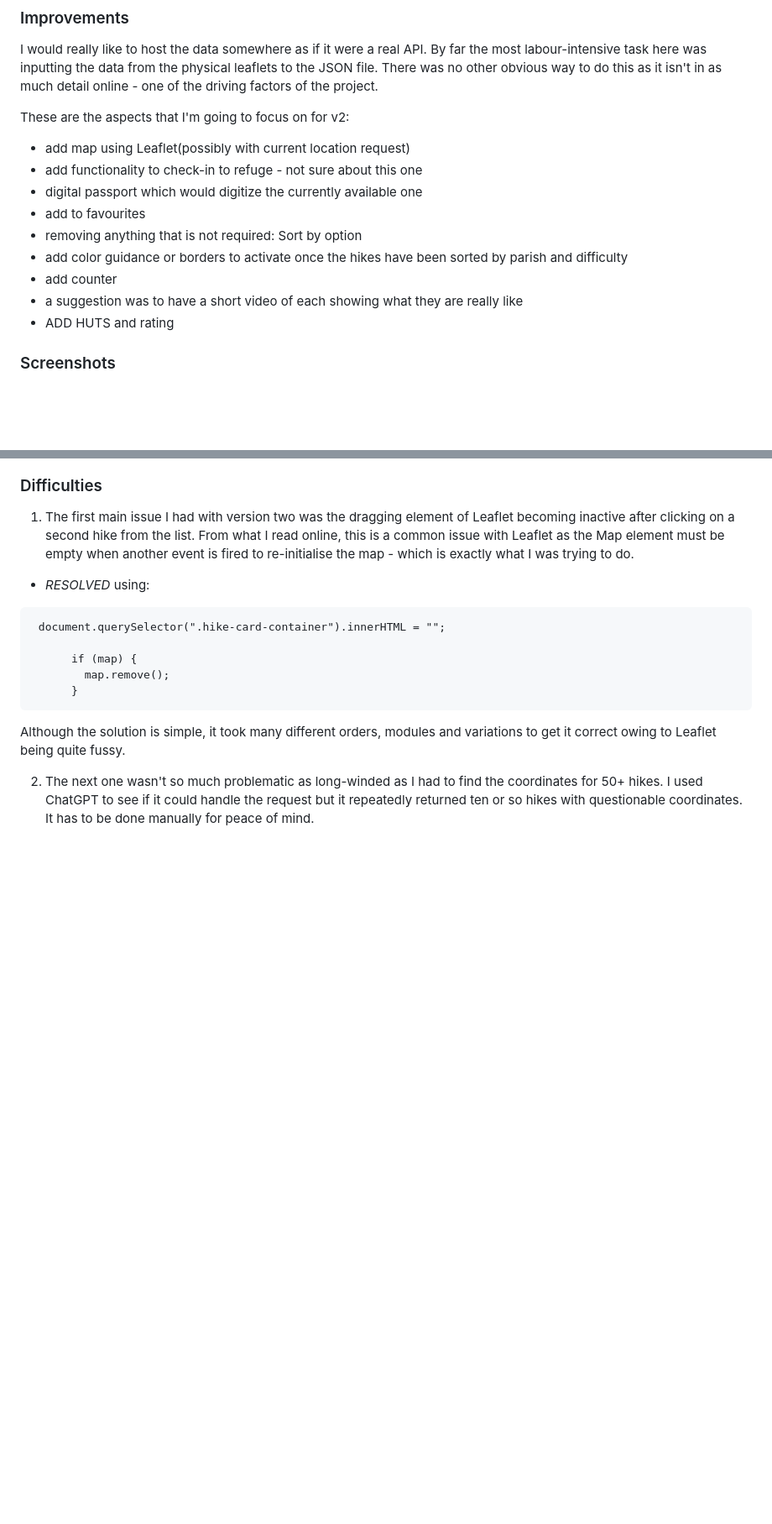
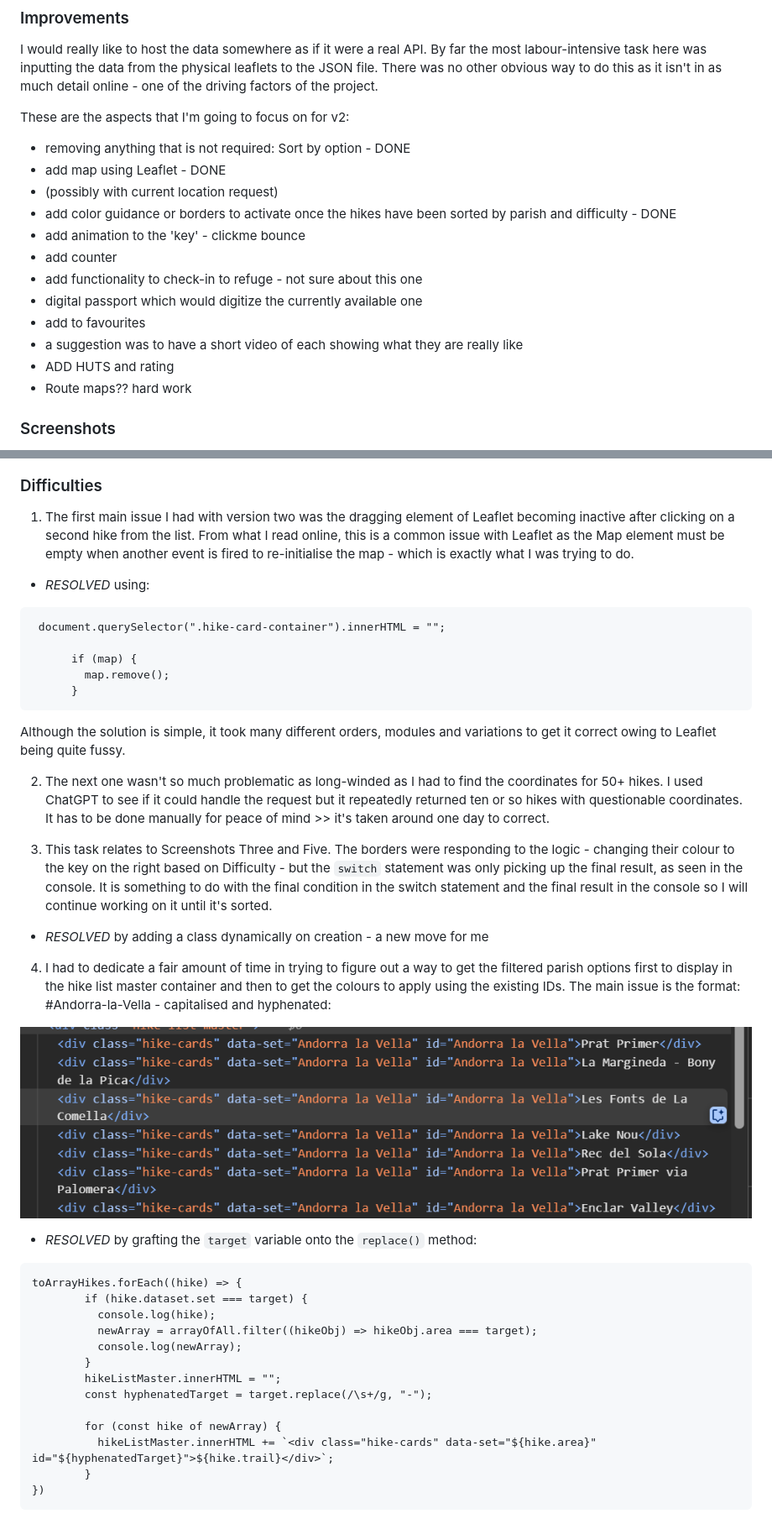
Before and after one commit to M-Exley/andorra-hikes-api, a Markdown page: README.md, 2 parts joined by grey strips. Shown: that part at 84% size. Drawn GitHub-style; pictures changed too: src/images/difficulty-one.png (added); blank space fills up the shorter version.

Commit message:
Filter buttons done

````diff
--- a/README.md
+++ b/README.md
@@ -38,15 +38,18 @@ I would really like to host the data somewhere as if it were a real API. By far
 
 These are the aspects that I'm going to focus on for v2:
 
-- add map using Leaflet(possibly with current location request)
+- removing anything that is not required: Sort by option - DONE
+- add map using Leaflet - DONE
+- (possibly with current location request)
+- add color guidance or borders to activate once the hikes have been sorted by parish and difficulty - DONE
+- add animation to the 'key' - clickme bounce
+- add counter
 - add functionality to check-in to refuge - not sure about this one
 - digital passport which would digitize the currently available one
 - add to favourites
-- removing anything that is not required: Sort by option
-- add color guidance or borders to activate once the hikes have been sorted by parish and difficulty
-- add counter
 - a suggestion was to have a short video of each showing what they are really like
 - ADD HUTS and rating
+- Route maps?? hard work
 
 ### Screenshots
 
@@ -82,4 +89,30 @@ These are the aspects that I'm going to focus on for v2:
 
 Although the solution is simple, it took many different orders, modules and variations to get it correct owing to Leaflet being quite fussy.
 
-2. The next one wasn't so much problematic as long-winded as I had to find the coordinates for 50+ hikes. I used ChatGPT to see if it could handle the request but it repeatedly returned ten or so hikes with questionable coordinates. It has to be done manually for peace of mind.
+2. The next one wasn't so much problematic as long-winded as I had to find the coordinates for 50+ hikes. I used ChatGPT to see if it could handle the request but it repeatedly returned ten or so hikes with questionable coordinates. It has to be done manually for peace of mind >> it's taken around one day to correct.
+
+3. This task relates to Screenshots Three and Five. The borders were responding to the logic - changing their colour to the key on the right based on Difficulty - but the `switch` statement was only picking up the final result, as seen in the console. It is something to do with the final condition in the switch statement and the final result in the console so I will continue working on it until it's sorted.
+
+- _RESOLVED_ by adding a class dynamically on creation - a new move for me
+
+4. I had to dedicate a fair amount of time in trying to figure out a way to get the filtered parish options first to display in the hike list master container and then to get the colours to apply using the existing IDs. The main issue is the format: #Andorra-la-Vella - capitalised and hyphenated:
+
+![difficulty-one](src/images/difficulty-one.png)
+
+- _RESOLVED_ by grafting the `target` variable onto the `replace()` method:
+
+```
+toArrayHikes.forEach((hike) => {
+        if (hike.dataset.set === target) {
+          console.log(hike);
+          newArray = arrayOfAll.filter((hikeObj) => hikeObj.area === target);
+          console.log(newArray);
+        }
+        hikeListMaster.innerHTML = "";
+        const hyphenatedTarget = target.replace(/\s+/g, "-");
+
+        for (const hike of newArray) {
+          hikeListMaster.innerHTML += `<div class="hike-cards" data-set="${hike.area}" id="${hyphenatedTarget}">${hike.trail}</div>`;
+        }
+})
+```
````
Also changed, not shown: other parts of README.md (+4 -0 lines), src/images/screenshot-five.png (added), 14 other files.
